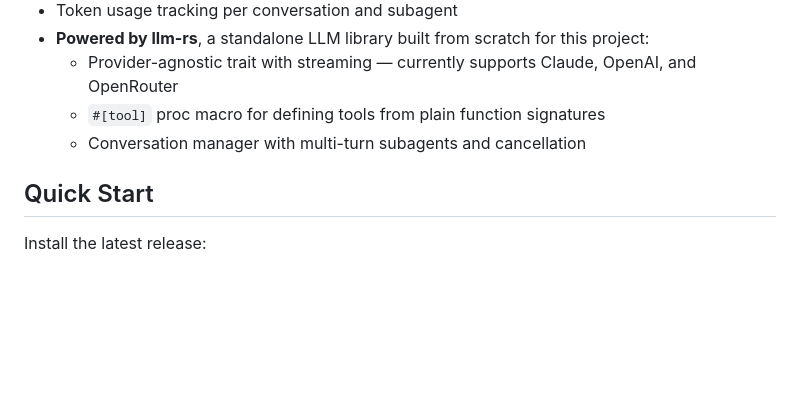
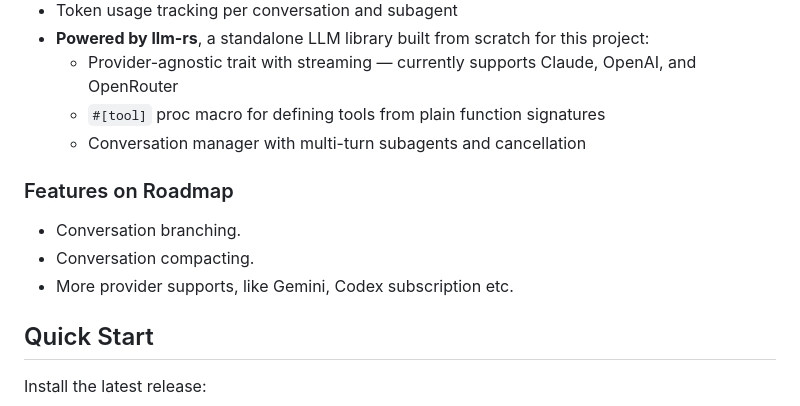
Before and after one commit to wb14123/tcode, a Markdown page: README.md, the part around the change. GitHub-like rendering; blank space fills up the shorter version.

Commit message:
add roadmap features

```diff
--- a/README.md
+++ b/README.md
@@ -19,6 +19,12 @@ A terminal-based coding agent powered by neovim and tmux.
   - Provider-agnostic trait with streaming — currently supports Claude, OpenAI, and OpenRouter
   - `#[tool]` proc macro for defining tools from plain function signatures
   - Conversation manager with multi-turn subagents and cancellation
+
+### Features on Roadmap
+
+* Conversation branching.
+* Conversation compacting.
+* More provider supports, like Gemini, Codex subscription etc.
 
 
 ## Quick Start
```
